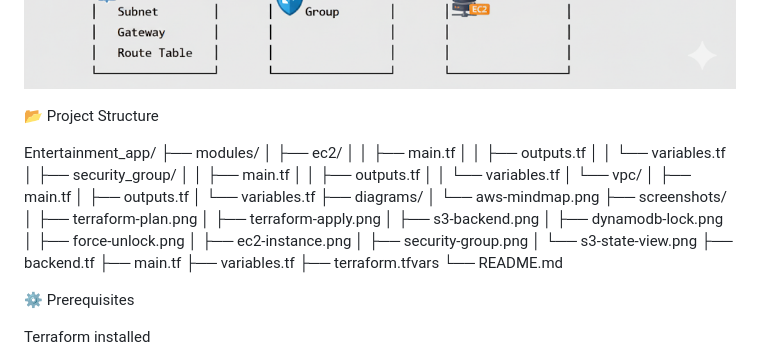
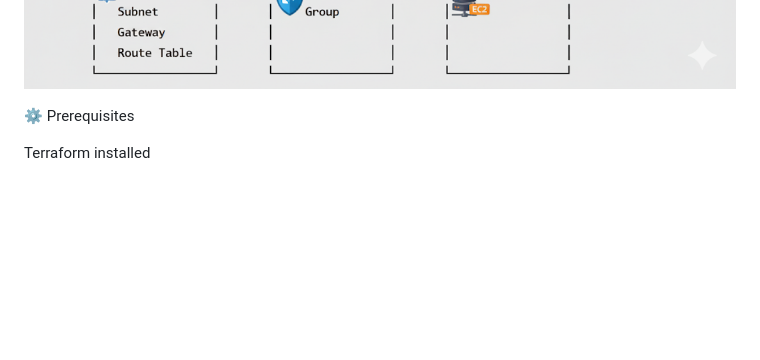
Before and after one commit to Samudini-Chamodya/AWS-Infrastructure-with-Terraform, a Markdown page: README.md, the part around the change. Rendered like a GitHub page; blank space fills up the shorter version.

```diff
--- a/README.md
+++ b/README.md
@@ -16,40 +16,6 @@ The infrastructure provisions:
 
 📌 Architecture Diagram
 ![Shows AWS Infrastructure Flow](screenshots/chart.png)
-
-
-📂 Project Structure
-
-Entertainment_app/
-        ├── modules/
-        │   ├── ec2/
-        │   │   ├── main.tf
-        │   │   ├── outputs.tf
-        │   │   └── variables.tf
-        │   ├── security_group/
-        │   │   ├── main.tf
-        │   │   ├── outputs.tf
-        │   │   └── variables.tf
-        │   └── vpc/
-        │       ├── main.tf
-        │       ├── outputs.tf
-        │       └── variables.tf
-        ├── diagrams/
-        │   └── aws-mindmap.png
-        ├── screenshots/
-        │   ├── terraform-plan.png
-        │   ├── terraform-apply.png
-        │   ├── s3-backend.png
-        │   ├── dynamodb-lock.png
-        │   ├── force-unlock.png
-        │   ├── ec2-instance.png
-        │   ├── security-group.png
-        │   └── s3-state-view.png
-        ├── backend.tf
-        ├── main.tf
-        ├── variables.tf
-        ├── terraform.tfvars
-        └── README.md
 
 
 ⚙️ Prerequisites
```
